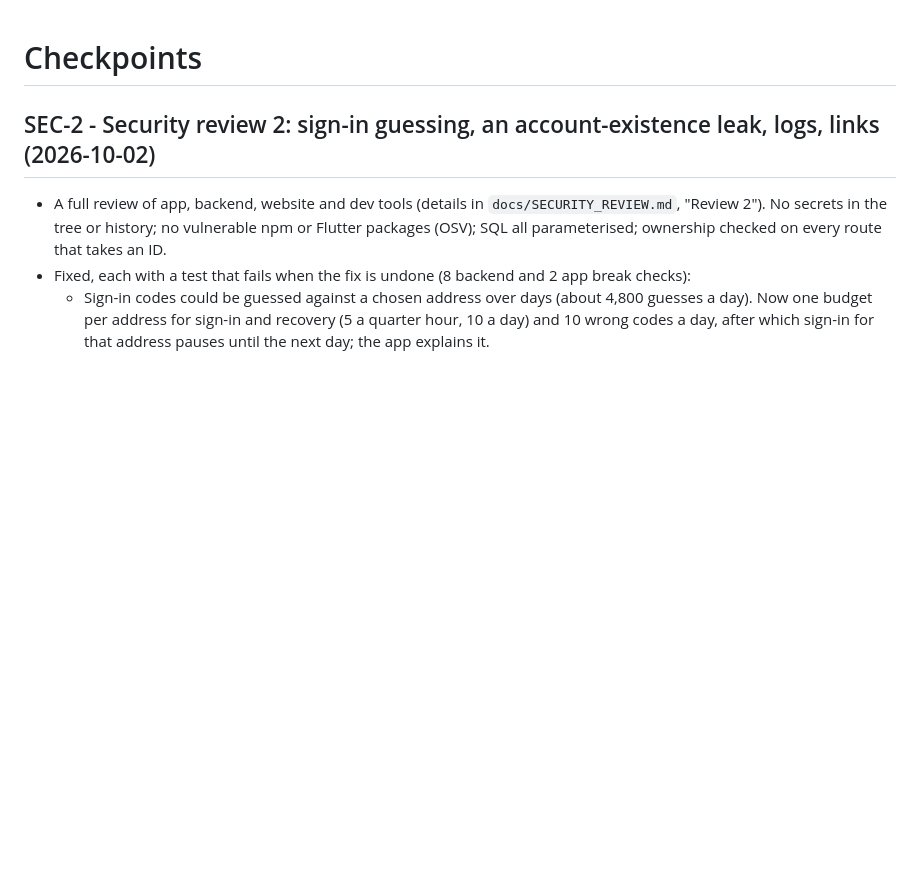
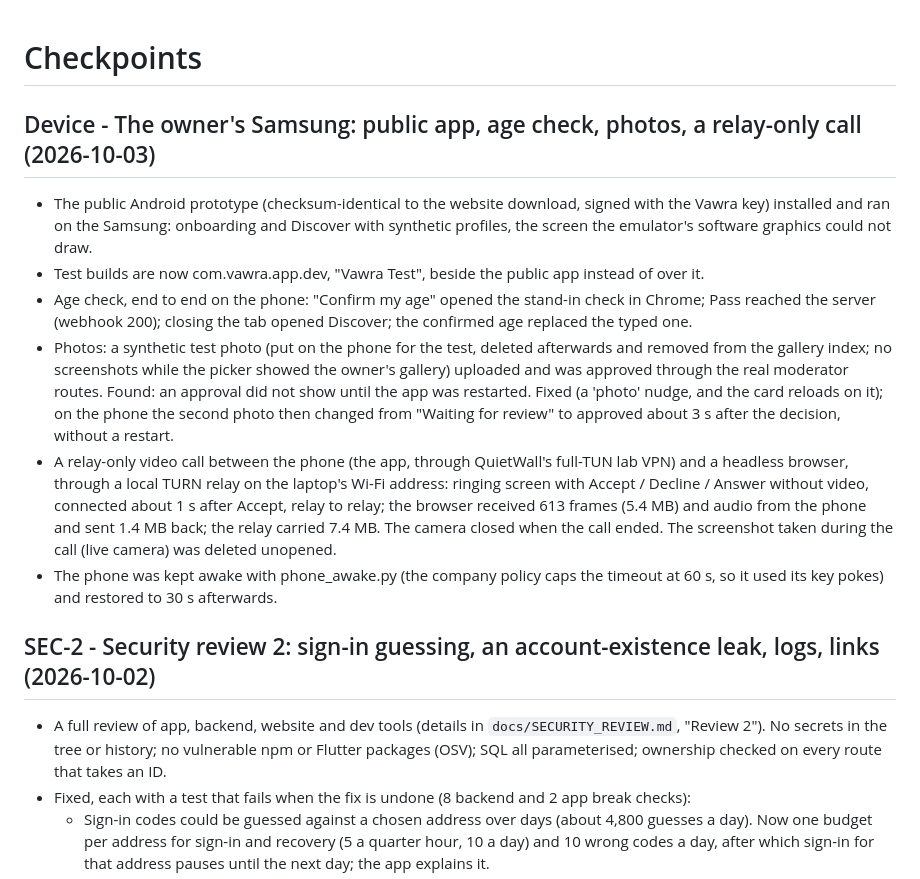
Before and after one commit to anilise09/vowra, a Markdown page: CHECKPOINTS.md, the part around the change. GitHub-like rendering; blank space fills up the shorter version.

Commit message:
Checkpoints: the owner's Samsung - public app, age check, photos and a relay-only call pass
Co-Authored-By: Claude Opus 5.5 <noreply@anthropic.com>

```diff
--- a/CHECKPOINTS.md
+++ b/CHECKPOINTS.md
@@ -1,4 +1,27 @@
 # Checkpoints
+
+## Device - The owner's Samsung: public app, age check, photos, a relay-only call (2026-10-03)
+
+- The public Android prototype (checksum-identical to the website download, signed with the Vawra
+  key) installed and ran on the Samsung: onboarding and Discover with synthetic profiles, the screen
+  the emulator's software graphics could not draw.
+- Test builds are now com.vawra.app.dev, "Vawra Test", beside the public app instead of over it.
+- Age check, end to end on the phone: "Confirm my age" opened the stand-in check in Chrome; Pass
+  reached the server (webhook 200); closing the tab opened Discover; the confirmed age replaced the
+  typed one.
+- Photos: a synthetic test photo (put on the phone for the test, deleted afterwards and removed from
+  the gallery index; no screenshots while the picker showed the owner's gallery) uploaded and was
+  approved through the real moderator routes. Found: an approval did not show until the app was
+  restarted. Fixed (a 'photo' nudge, and the card reloads on it); on the phone the second photo then
+  changed from "Waiting for review" to approved about 3 s after the decision, without a restart.
+- A relay-only video call between the phone (the app, through QuietWall's full-TUN lab VPN) and a
+  headless browser, through a local TURN relay on the laptop's Wi-Fi address: ringing screen with
+  Accept / Decline / Answer without video, connected about 1 s after Accept, relay to relay; the
+  browser received 613 frames (5.4 MB) and audio from the phone and sent 1.4 MB back; the relay
+  carried 7.4 MB. The camera closed when the call ended. The screenshot taken during the call (live
+  camera) was deleted unopened.
+- The phone was kept awake with phone_awake.py (the company policy caps the timeout at 60 s, so it
+  used its key pokes) and restored to 30 s afterwards.
 
 ## SEC-2 - Security review 2: sign-in guessing, an account-existence leak, logs, links (2026-10-02)
 
```
